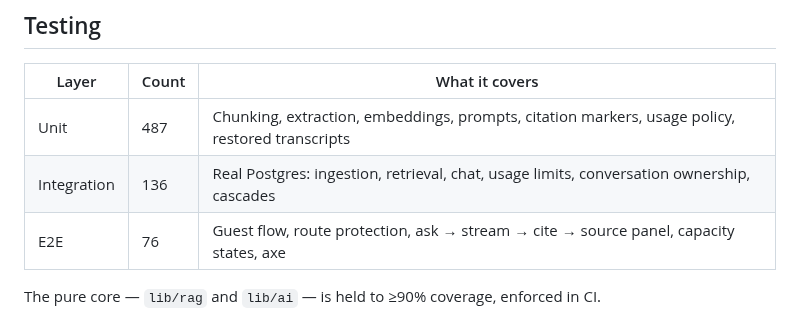
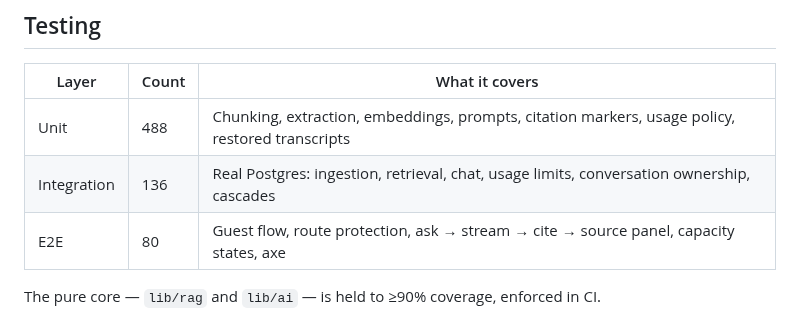
Before and after one commit to Patrascu-Lucian/CiteSeek, a Markdown page: README.md, the part around the change. Drawn GitHub-style.

Commit message:
milestone-5: correct the README's counts and screenshots, and record the third database mix-up

```diff
--- a/README.md
+++ b/README.md
@@ -310,9 +310,9 @@ Playwright smoke suite all gate every pull request.
 
 | Layer       | Count | What it covers                                                                                  |
 | ----------- | ----- | ----------------------------------------------------------------------------------------------- |
-| Unit        | 487   | Chunking, extraction, embeddings, prompts, citation markers, usage policy, restored transcripts |
+| Unit        | 488   | Chunking, extraction, embeddings, prompts, citation markers, usage policy, restored transcripts |
 | Integration | 136   | Real Postgres: ingestion, retrieval, chat, usage limits, conversation ownership, cascades       |
-| E2E         | 76    | Guest flow, route protection, ask → stream → cite → source panel, capacity states, axe          |
+| E2E         | 80    | Guest flow, route protection, ask → stream → cite → source panel, capacity states, axe          |
 
 The pure core — `lib/rag` and `lib/ai` — is held to ≥90% coverage, enforced in CI.
 
```
Also changed, not shown: docs/backlog.md (+11 -0 lines), docs/code-review-notes.md (+39 -0 lines), docs/images/answer.png, docs/images/dark.png, docs/images/landing.png, docs/images/source.png.
